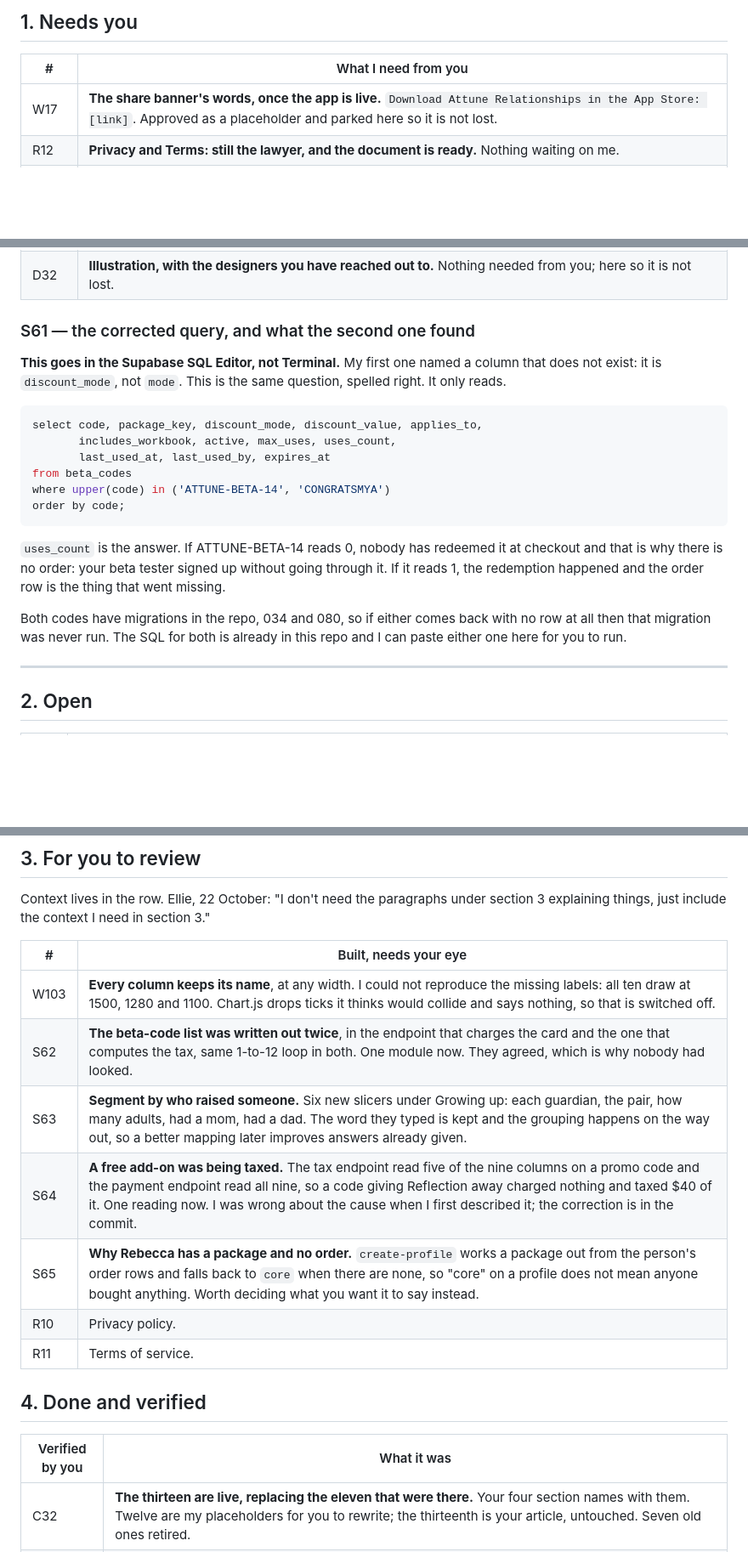
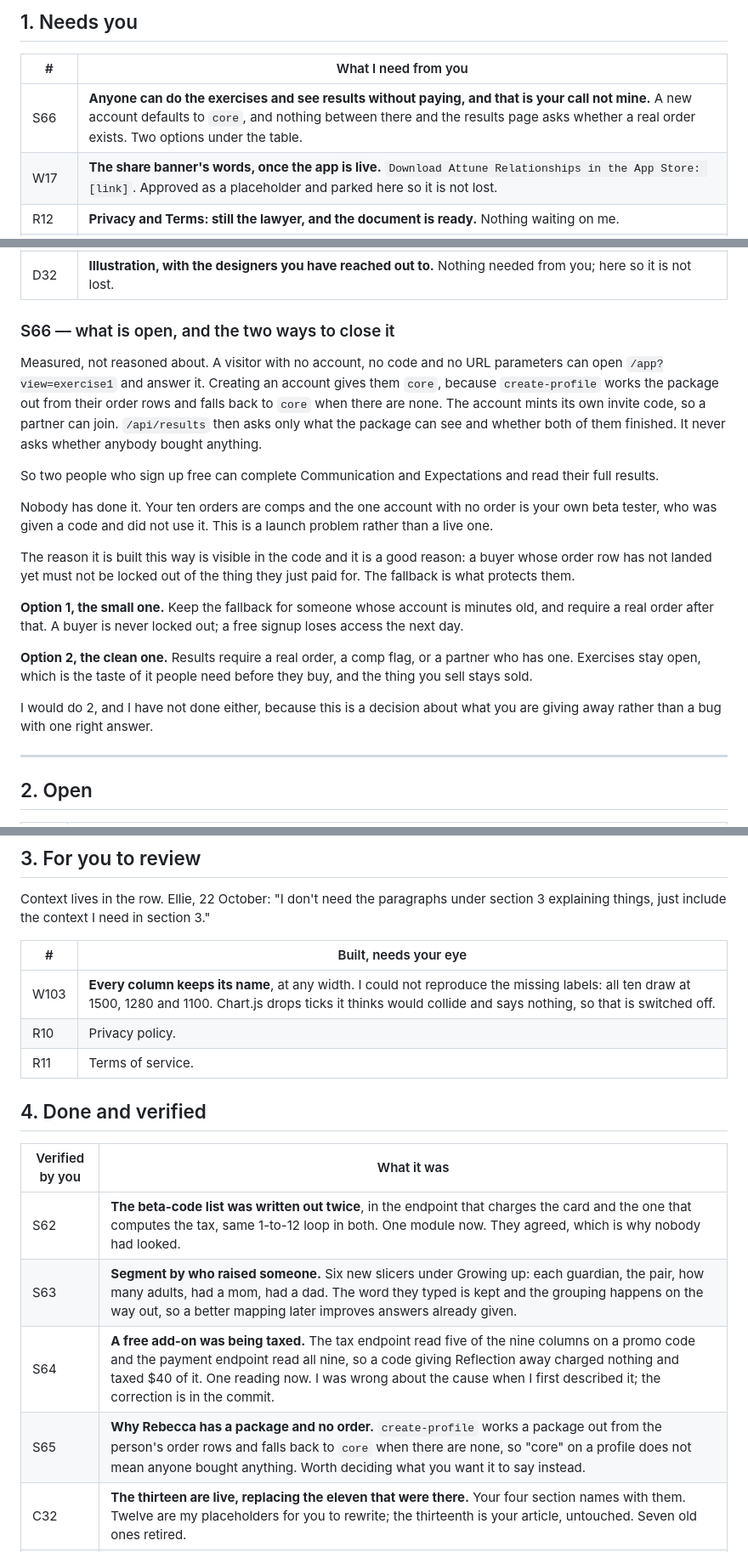
Before and after one commit to ebspencer16-eng/Attune, a Markdown page: TASKS.md, 3 parts joined by grey strips. Shown at 85% size. Drawn GitHub-style; blank space fills up the shorter version.

Commit message:
S66: a free account can reach paid results, and that is hers to decide
Measured rather than reasoned about: /app?view=exercise1 opens with no
account, no code and no parameters; create-profile falls back to core when
there are no orders; the account mints its own invite code; and
/api/results asks what the package can see and whether both finished, never
whether anybody bought anything.

Nobody has done it. The ten orders are comps and the one account without an
order is her beta tester, who was given ATTUNE-BETA-14 and never redeemed it:
uses_count is still 0. A launch problem, not a live one.

Not changed. The fallback exists for a good reason, which is that a buyer
whose order row has not landed must not be locked out of what they just paid
for, and what to give away is her call. Two options written down, with a
recommendation.

S62 to S65 approved and filed.

Co-Authored-By: Claude Opus 5 (1M context) <noreply@anthropic.com>
Claude-Session: https://claude.ai/code/session_01SsedYhmJ4mWthtaUTY4En4

````diff
--- a/TASKS.md
+++ b/TASKS.md
@@ -10,6 +10,7 @@ Every code block says which window it goes in, above the block.
 
 | # | What I need from you |
 |--|--|
+| S66 | **Anyone can do the exercises and see results without paying, and that is your call not mine.** A new account defaults to `core`, and nothing between there and the results page asks whether a real order exists. Two options under the table. |
 | W17 | **The share banner's words, once the app is live.** `Download Attune Relationships in the App Store: [link]`. Approved as a placeholder and parked here so it is not lost. |
 | R12 | **Privacy and Terms: still the lawyer, and the document is ready.** Nothing waiting on me. |
 | O7 | SEO: pages name the apex as canonical while the site runs on www. Harmless. Your call. |
@@ -19,29 +20,37 @@ Every code block says which window it goes in, above the block.
 | D27 | **The post-checkout message is approved. The EMAIL it points at still says what it always said.** |
 | D32 | **Illustration, with the designers you have reached out to.** Nothing needed from you; here so it is not lost. |
 
-### S61 — the corrected query, and what the second one found
+### S66 — what is open, and the two ways to close it
 
-**This goes in the Supabase SQL Editor, not Terminal.** My first one named a
-column that does not exist: it is `discount_mode`, not `mode`. This is the
-same question, spelled right. It only reads.
+Measured, not reasoned about. A visitor with no account, no code and no URL
+parameters can open `/app?view=exercise1` and answer it. Creating an account
+gives them `core`, because `create-profile` works the package out from their
+order rows and falls back to `core` when there are none. The account mints its
+own invite code, so a partner can join. `/api/results` then asks only what the
+package can see and whether both of them finished. It never asks whether
+anybody bought anything.
 
-```sql
-select code, package_key, discount_mode, discount_value, applies_to,
-       includes_workbook, active, max_uses, uses_count,
-       last_used_at, last_used_by, expires_at
-from beta_codes
-where upper(code) in ('ATTUNE-BETA-14', 'CONGRATSMYA')
-order by code;
-```
+So two people who sign up free can complete Communication and Expectations and
+read their full results.
 
-`uses_count` is the answer. If ATTUNE-BETA-14 reads 0, nobody has redeemed it
-at checkout and that is why there is no order: your beta tester signed up
-without going through it. If it reads 1, the redemption happened and the order
-row is the thing that went missing.
+Nobody has done it. Your ten orders are comps and the one account with no
+order is your own beta tester, who was given a code and did not use it. This
+is a launch problem rather than a live one.
 
-Both codes have migrations in the repo, 034 and 080, so if either comes back
-with no row at all then that migration was never run. The SQL for both is
-already in this repo and I can paste either one here for you to run.
+The reason it is built this way is visible in the code and it is a good
+reason: a buyer whose order row has not landed yet must not be locked out of
+the thing they just paid for. The fallback is what protects them.
+
+**Option 1, the small one.** Keep the fallback for someone whose account is
+minutes old, and require a real order after that. A buyer is never locked out;
+a free signup loses access the next day.
+
+**Option 2, the clean one.** Results require a real order, a comp flag, or a
+partner who has one. Exercises stay open, which is the taste of it people need
+before they buy, and the thing you sell stays sold.
+
+I would do 2, and I have not done either, because this is a decision about
+what you are giving away rather than a bug with one right answer.
 
 ---
 
@@ -59,10 +68,6 @@ section 3 explaining things, just include the context I need in section 3."
 | # | Built, needs your eye |
 |--|--|
 | W103 |  **Every column keeps its name**, at any width. I could not reproduce the missing labels: all ten draw at 1500, 1280 and 1100. Chart.js drops ticks it thinks would collide and says nothing, so that is switched off. |
-| S62 | **The beta-code list was written out twice**, in the endpoint that charges the card and the one that computes the tax, same 1-to-12 loop in both. One module now. They agreed, which is why nobody had looked. |
-| S63 | **Segment by who raised someone.** Six new slicers under Growing up: each guardian, the pair, how many adults, had a mom, had a dad. The word they typed is kept and the grouping happens on the way out, so a better mapping later improves answers already given. |
-| S64 | **A free add-on was being taxed.** The tax endpoint read five of the nine columns on a promo code and the payment endpoint read all nine, so a code giving Reflection away charged nothing and taxed $40 of it. One reading now. I was wrong about the cause when I first described it; the correction is in the commit. |
-| S65 | **Why Rebecca has a package and no order.** `create-profile` works a package out from the person's order rows and falls back to `core` when there are none, so "core" on a profile does not mean anyone bought anything. Worth deciding what you want it to say instead. |
 | R10 | Privacy policy. |
 | R11 | Terms of service. |
 
@@ -74,6 +79,10 @@ section 3 explaining things, just include the context I need in section 3."
 
 | Verified by you | What it was |
 |--|--|
+| S62 | **The beta-code list was written out twice**, in the endpoint that charges the card and the one that computes the tax, same 1-to-12 loop in both. One module now. They agreed, which is why nobody had looked. |
+| S63 | **Segment by who raised someone.** Six new slicers under Growing up: each guardian, the pair, how many adults, had a mom, had a dad. The word they typed is kept and the grouping happens on the way out, so a better mapping later improves answers already given. |
+| S64 | **A free add-on was being taxed.** The tax endpoint read five of the nine columns on a promo code and the payment endpoint read all nine, so a code giving Reflection away charged nothing and taxed $40 of it. One reading now. I was wrong about the cause when I first described it; the correction is in the commit. |
+| S65 | **Why Rebecca has a package and no order.** `create-profile` works a package out from the person's order rows and falls back to `core` when there are none, so "core" on a profile does not mean anyone bought anything. Worth deciding what you want it to say instead. |
 | C32 | **The thirteen are live, replacing the eleven that were there.** Your four section names with them. Twelve are my placeholders for you to rewrite; the thirteenth is your article, untouched. Seven old ones retired. |
 | W106 | **Life & Values is full width**, the same as the self versus partner gap. It was the right half of a two-column grid, 539 points against 1127. |
 | W107 | **Risk patterns rebuilt as a horizontal bar chart.** Four thin columns across eleven hundred points, with "50" on the bar and "50%" on the axis. The bar label now asks the axis how to format a number. |
````
